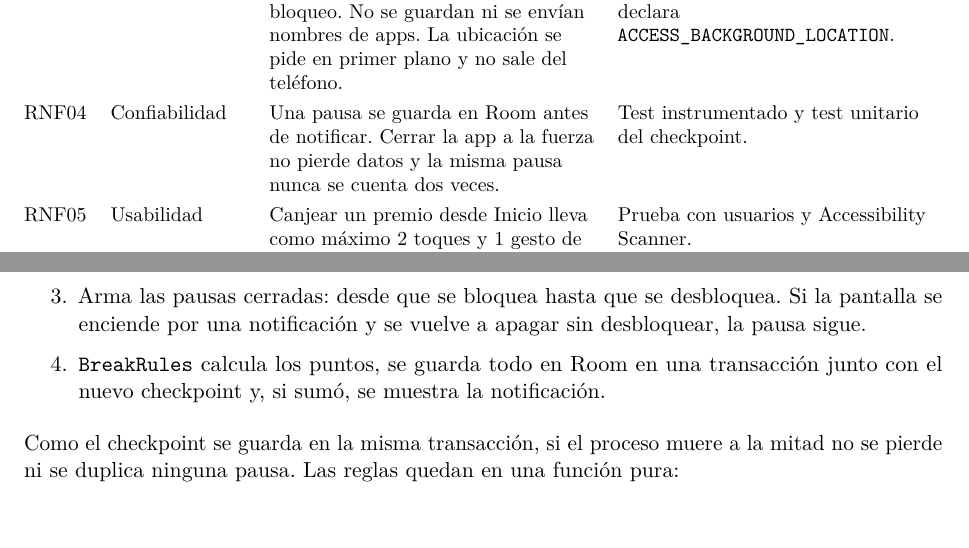
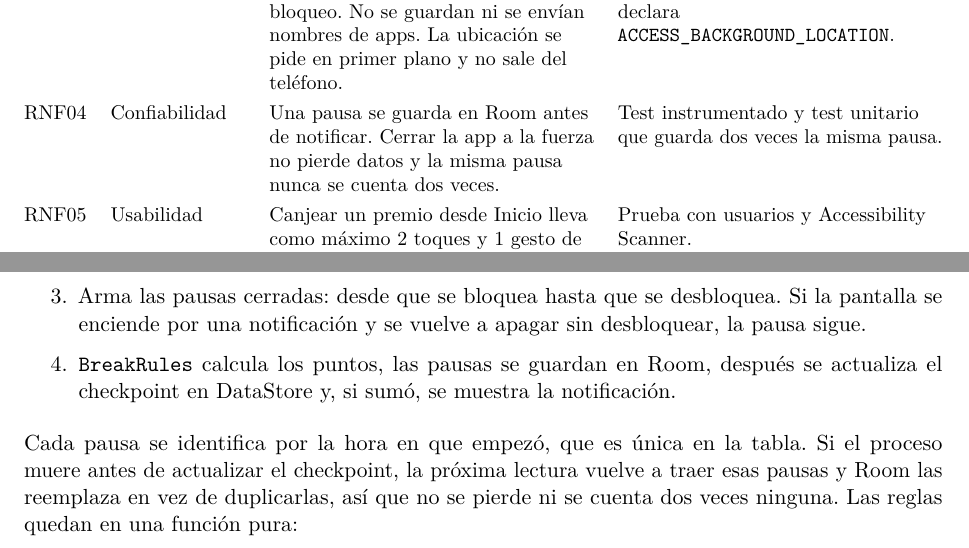
Before and after one commit to DesarrolloApps1/docs, a LaTeX document (preentrega/main.tex, which reads preentrega/secciones/05-requisitos.tex, preentrega/secciones/07-arquitectura.tex): two parts of pages 11 and 18 of 28, joined at a grey line, cut so that both start at the same text. Compiled offline with pdfLaTeX.

Commit message:
Adaptacion de docs a prs en front y back

```diff
--- a/preentrega/secciones/05-requisitos.tex
+++ b/preentrega/secciones/05-requisitos.tex
@@ -58,7 +58,7 @@ Fin de la pausa & Al desbloquear, no al encender la pantalla & Una notificación
 RNF01 & Batería & Sin servicios en primer plano ni procesos permanentes. La detección corre en WorkManager cada 15 min. Consumo atribuido a la app menor al 1\,\% en 24 h. & Revisión del manifest y medición con Battery Historian. \\
 RNF02 & Offline & Detectar pausas, ver saldo e historial y abrir el catálogo guardado funcionan en modo avión. & Prueba manual en modo avión. \\
 RNF03 & Privacidad & Solo se leen eventos de pantalla y bloqueo. No se guardan ni se envían nombres de apps. La ubicación se pide en primer plano y no sale del teléfono. & Revisión de código. El manifest no declara \texttt{ACCESS\_BACKGROUND\_LOCATION}. \\
-RNF04 & Confiabilidad & Una pausa se guarda en Room antes de notificar. Cerrar la app a la fuerza no pierde datos y la misma pausa nunca se cuenta dos veces. & Test instrumentado y test unitario del checkpoint. \\
+RNF04 & Confiabilidad & Una pausa se guarda en Room antes de notificar. Cerrar la app a la fuerza no pierde datos y la misma pausa nunca se cuenta dos veces. & Test instrumentado y test unitario que guarda dos veces la misma pausa. \\
 RNF05 & Usabilidad & Canjear un premio desde Inicio lleva como máximo 2 toques y 1 gesto de mantener. Objetivos táctiles de 48 dp o más. & Prueba con usuarios y Accessibility Scanner. \\
 RNF06 & Accesibilidad & Contraste AA, descripción en todos los íconos, uso completo con TalkBack y con fuente al 200\,\%. & Accessibility Scanner y prueba manual. \\
 RNF07 & Rendimiento & Arranque en frío menor a 2 s en un equipo de gama media. & Macrobenchmark. \\
--- a/preentrega/secciones/07-arquitectura.tex
+++ b/preentrega/secciones/07-arquitectura.tex
@@ -85,10 +85,10 @@ Room es la única fuente de verdad. La UI nunca lee de la red: la red actualiza
 \item \texttt{BreakSyncWorker} corre cada 15 minutos (el mínimo de WorkManager) y también al abrir la app.
 \item Pide a \texttt{UsageStatsManager} los eventos desde el último \textit{checkpoint} guardado en DataStore. Solo usa cuatro tipos: pantalla encendida, pantalla apagada, pantalla bloqueada y desbloqueada.
 \item Arma las pausas cerradas: desde que se bloquea hasta que se desbloquea. Si la pantalla se enciende por una notificación y se vuelve a apagar sin desbloquear, la pausa sigue.
-\item \texttt{BreakRules} calcula los puntos, se guarda todo en Room en una transacción junto con el nuevo checkpoint y, si sumó, se muestra la notificación.
+\item \texttt{BreakRules} calcula los puntos, las pausas se guardan en Room, después se actualiza el checkpoint en DataStore y, si sumó, se muestra la notificación.
 \end{enumerate}
 
-Como el checkpoint se guarda en la misma transacción, si el proceso muere a la mitad no se pierde ni se duplica ninguna pausa. Las reglas quedan en una función pura:
+Cada pausa se identifica por la hora en que empezó, que es única en la tabla. Si el proceso muere antes de actualizar el checkpoint, la próxima lectura vuelve a traer esas pausas y Room las reemplaza en vez de duplicarlas, así que no se pierde ni se cuenta dos veces ninguna. Las reglas quedan en una función pura:
 
 \noindent\begin{minipage}{\linewidth}
 \begin{lstlisting}
```
Also changed, not shown: preentrega/secciones/07-arquitectura.tex (2 more changed lines), 1 other file.
